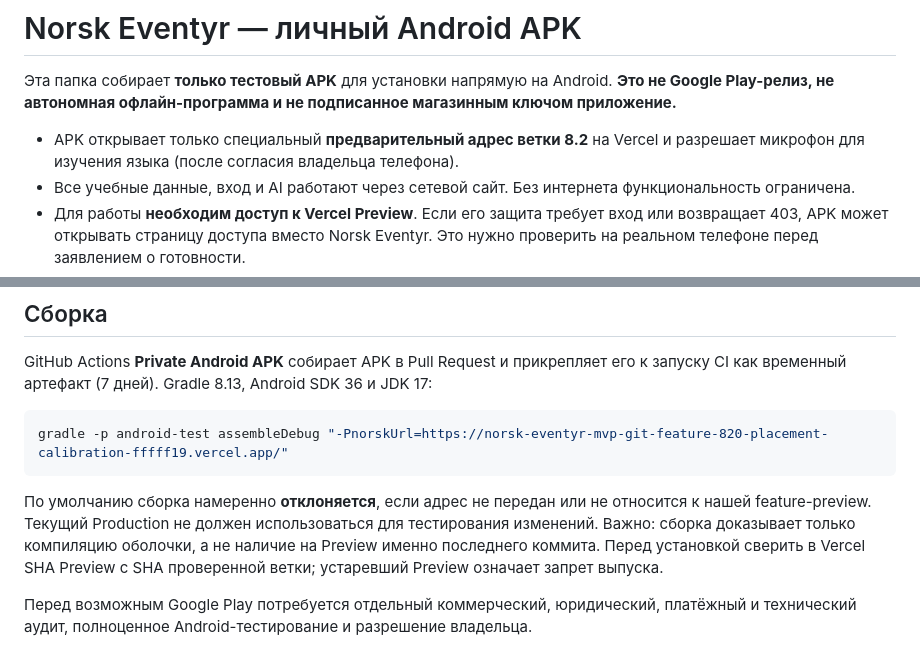
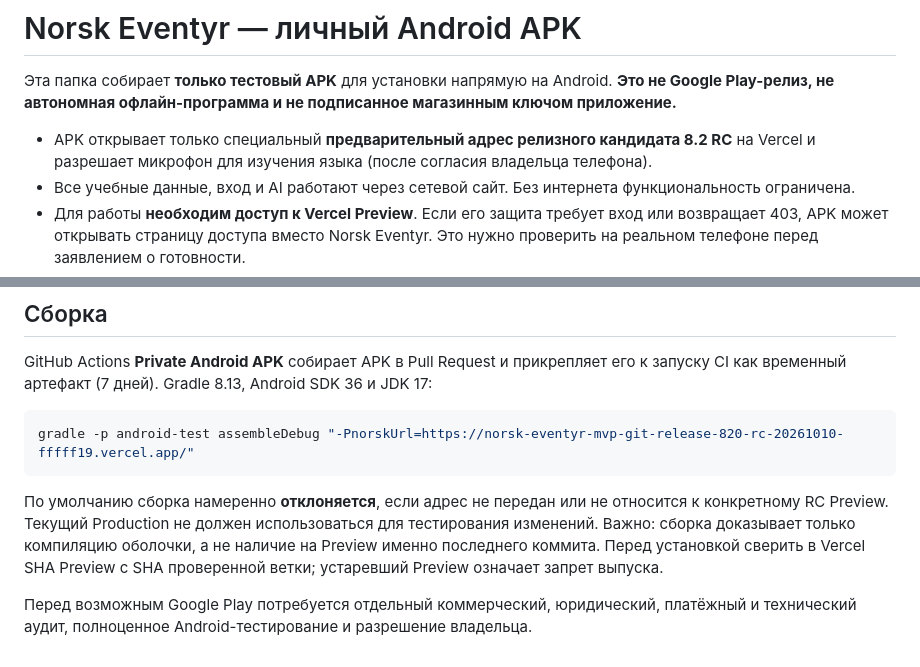
Before and after one commit to mukomell72-ui/norsk-eventyr, a Markdown page: android-test/README.md, 2 parts joined by grey strips. Drawn GitHub-style.

Commit message:
Point private Android RC build to matching release-preview SHA; verify embedded URL

````diff
--- a/android-test/README.md
+++ b/android-test/README.md
@@ -3,7 +3,7 @@
 Эта папка собирает **только тестовый APK** для установки напрямую на Android.
 **Это не Google Play-релиз, не автономная офлайн-программа и не подписанное магазинным ключом приложение.**
 
-- APK открывает только специальный **предварительный адрес ветки 8.2** на Vercel и разрешает микрофон для изучения языка (после согласия владельца телефона).
+- APK открывает только специальный **предварительный адрес релизного кандидата 8.2 RC** на Vercel и разрешает микрофон для изучения языка (после согласия владельца телефона).
 - Все учебные данные, вход и AI работают через сетевой сайт. Без интернета функциональность ограничена.
 - Для работы **необходим доступ к Vercel Preview**. Если его защита требует вход или возвращает 403, APK может открывать страницу доступа вместо Norsk Eventyr. Это нужно проверить на реальном телефоне перед заявлением о готовности.
 - В Android WebView нельзя автоматически считать проверенными все функции браузера: отдельно проверьте микрофон, звук, восстановление прогресса, внешний вход по почте, импорт/экспорт и обновления.
@@ -16,9 +16,9 @@ GitHub Actions **Private Android APK** собирает APK в Pull Request и
 Gradle 8.13, Android SDK 36 и JDK 17:
 
 ```bash
-gradle -p android-test assembleDebug "-PnorskUrl=https://norsk-eventyr-mvp-git-feature-820-placement-calibration-fffff19.vercel.app/"
+gradle -p android-test assembleDebug "-PnorskUrl=https://norsk-eventyr-mvp-git-release-820-rc-20261010-fffff19.vercel.app/"
 ```
 
-По умолчанию сборка намеренно **отклоняется**, если адрес не передан или не относится к нашей feature-preview. Текущий Production не должен использоваться для тестирования изменений. Важно: сборка доказывает только компиляцию оболочки, а не наличие на Preview именно последнего коммита. Перед установкой сверить в Vercel SHA Preview с SHA проверенной ветки; устаревший Preview означает запрет выпуска.
+По умолчанию сборка намеренно **отклоняется**, если адрес не передан или не относится к конкретному RC Preview. Текущий Production не должен использоваться для тестирования изменений. Важно: сборка доказывает только компиляцию оболочки, а не наличие на Preview именно последнего коммита. Перед установкой сверить в Vercel SHA Preview с SHA проверенной ветки; устаревший Preview означает запрет выпуска.
 
 Перед возможным Google Play потребуется отдельный коммерческий, юридический, платёжный и технический аудит, полноценное Android-тестирование и разрешение владельца.
````
